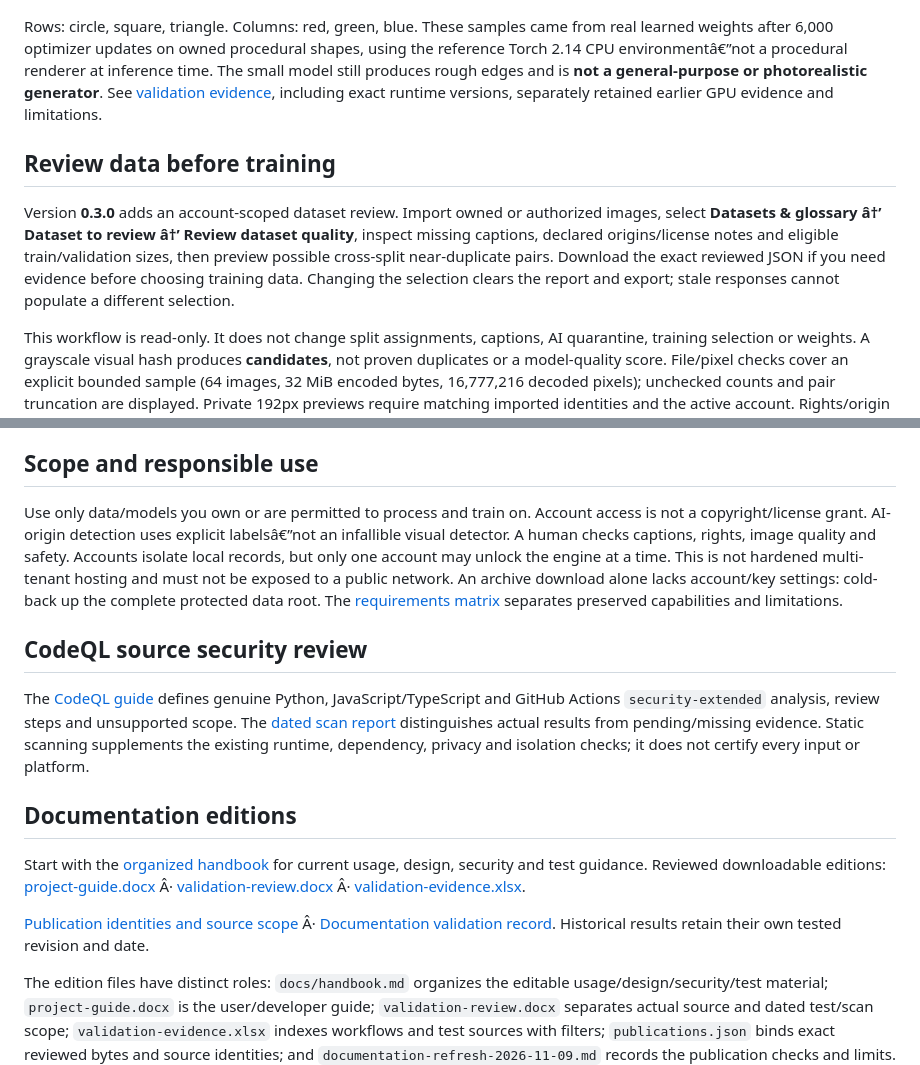
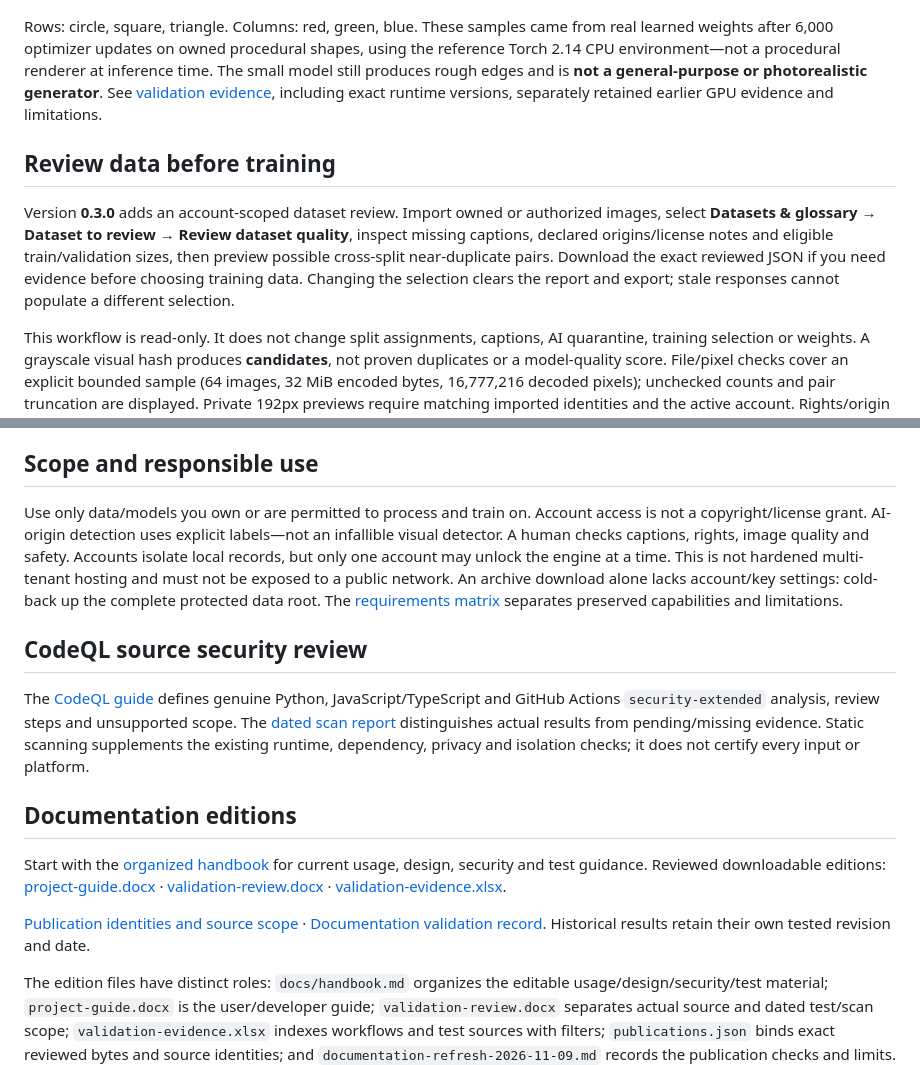
Before and after one commit to JasonStys/personal-image-model-studio, a Markdown page: README.md, 2 parts joined by grey strips. Rendered like a GitHub page.

Commit message:
Restore original README Unicode punctuation

```diff
--- a/README.md
+++ b/README.md
@@ -24,11 +24,11 @@ It does not generate placeholder images when no model exists. Train a fresh comp
 
 ![Real learned synthetic CPU samples](docs/reports/synthetic-cpu-samples.png)
 
-Rows: circle, square, triangle. Columns: red, green, blue. These samples came from real learned weights after 6,000 optimizer updates on owned procedural shapes, using the reference Torch 2.14 CPU environmentâ€”not a procedural renderer at inference time. The small model still produces rough edges and is **not a general-purpose or photorealistic generator**. See [validation evidence](docs/reports/validation.md), including exact runtime versions, separately retained earlier GPU evidence and limitations.
+Rows: circle, square, triangle. Columns: red, green, blue. These samples came from real learned weights after 6,000 optimizer updates on owned procedural shapes, using the reference Torch 2.14 CPU environment—not a procedural renderer at inference time. The small model still produces rough edges and is **not a general-purpose or photorealistic generator**. See [validation evidence](docs/reports/validation.md), including exact runtime versions, separately retained earlier GPU evidence and limitations.
 
 ## Review data before training
 
-Version **0.3.0** adds an account-scoped dataset review. Import owned or authorized images, select **Datasets & glossary â†’ Dataset to review â†’ Review dataset quality**, inspect missing captions, declared origins/license notes and eligible train/validation sizes, then preview possible cross-split near-duplicate pairs. Download the exact reviewed JSON if you need evidence before choosing training data. Changing the selection clears the report and export; stale responses cannot populate a different selection.
+Version **0.3.0** adds an account-scoped dataset review. Import owned or authorized images, select **Datasets & glossary → Dataset to review → Review dataset quality**, inspect missing captions, declared origins/license notes and eligible train/validation sizes, then preview possible cross-split near-duplicate pairs. Download the exact reviewed JSON if you need evidence before choosing training data. Changing the selection clears the report and export; stale responses cannot populate a different selection.
 
 This workflow is read-only. It does not change split assignments, captions, AI quarantine, training selection or weights. A grayscale visual hash produces **candidates**, not proven duplicates or a model-quality score. File/pixel checks cover an explicit bounded sample (64 images, 32 MiB encoded bytes, 16,777,216 decoded pixels); unchecked counts and pair truncation are displayed. Private 192px previews require matching imported identities and the active account. Rights/origin labels remain operator declarations. See [dataset review](docs/dataset-review.md).
 
@@ -134,7 +134,7 @@ Demo outputs/checkpoints are local and ignored by Git. Use a new output director
 
 ## Scope and responsible use
 
-Use only data/models you own or are permitted to process and train on. Account access is not a copyright/license grant. AI-origin detection uses explicit labelsâ€”not an infallible visual detector. A human checks captions, rights, image quality and safety. Accounts isolate local records, but only one account may unlock the engine at a time. This is not hardened multi-tenant hosting and must not be exposed to a public network. An archive download alone lacks account/key settings: cold-back up the complete protected data root. The [requirements matrix](docs/requirements.md) separates preserved capabilities and limitations.
+Use only data/models you own or are permitted to process and train on. Account access is not a copyright/license grant. AI-origin detection uses explicit labels—not an infallible visual detector. A human checks captions, rights, image quality and safety. Accounts isolate local records, but only one account may unlock the engine at a time. This is not hardened multi-tenant hosting and must not be exposed to a public network. An archive download alone lacks account/key settings: cold-back up the complete protected data root. The [requirements matrix](docs/requirements.md) separates preserved capabilities and limitations.
 
 ## CodeQL source security review
 
@@ -146,9 +146,9 @@ dependency, privacy and isolation checks; it does not certify every input or pla
 
 ## Documentation editions
 
-Start with the [organized handbook](docs/handbook.md) for current usage, design, security and test guidance. Reviewed downloadable editions: [project-guide.docx](docs/reports/project-guide.docx) Â· [validation-review.docx](docs/reports/validation-review.docx) Â· [validation-evidence.xlsx](docs/reports/validation-evidence.xlsx).
+Start with the [organized handbook](docs/handbook.md) for current usage, design, security and test guidance. Reviewed downloadable editions: [project-guide.docx](docs/reports/project-guide.docx) · [validation-review.docx](docs/reports/validation-review.docx) · [validation-evidence.xlsx](docs/reports/validation-evidence.xlsx).
 
-[Publication identities and source scope](docs/reports/publications.json) Â· [Documentation validation record](docs/reports/documentation-refresh-2026-11-09.md). Historical results retain their own tested revision and date.
+[Publication identities and source scope](docs/reports/publications.json) · [Documentation validation record](docs/reports/documentation-refresh-2026-11-09.md). Historical results retain their own tested revision and date.
 
 The edition files have distinct roles: `docs/handbook.md` organizes the editable
 usage/design/security/test material; `project-guide.docx` is the user/developer
```
Also changed, not shown: other parts of README.md (+2 -2 lines).
